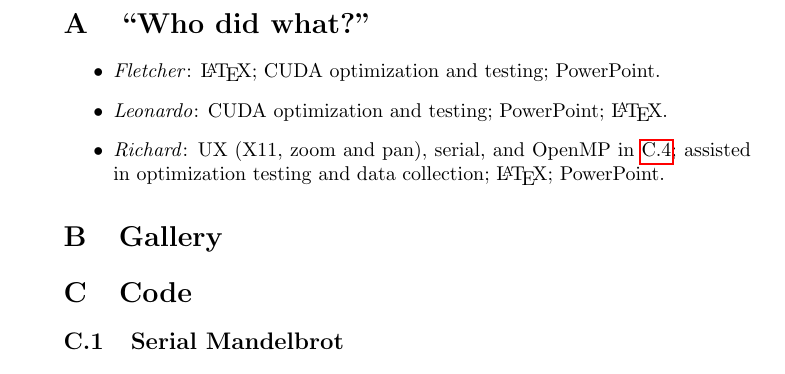
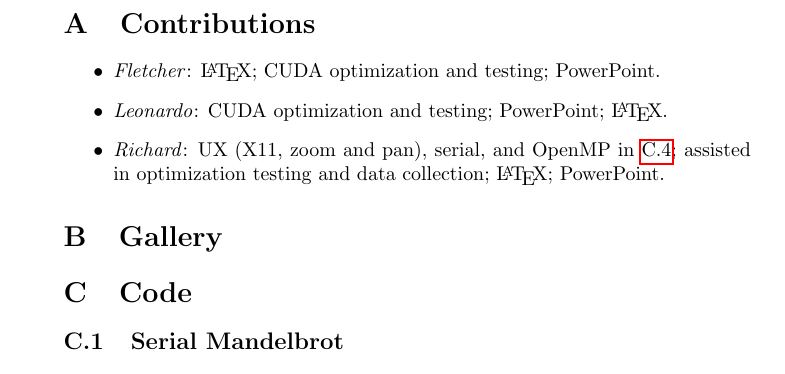
Before and after one commit to Richard-Voragen/Mandelbrot, a LaTeX document (paper/Project.tex): part of page 4 of 7, cut at the place of the change. Compiled offline with pdfLaTeX.

Commit message:
changed contributions

```diff
--- a/paper/Project.tex
+++ b/paper/Project.tex
@@ -86,7 +86,7 @@
 
 \pagebreak
 \appendix
-    \section{``Who did what?''}
+    \section{Contributions}
         \begin{itemize}
         	\item \emph{Fletcher}: \LaTeX{}; CUDA optimization and testing; PowerPoint.
 
```
